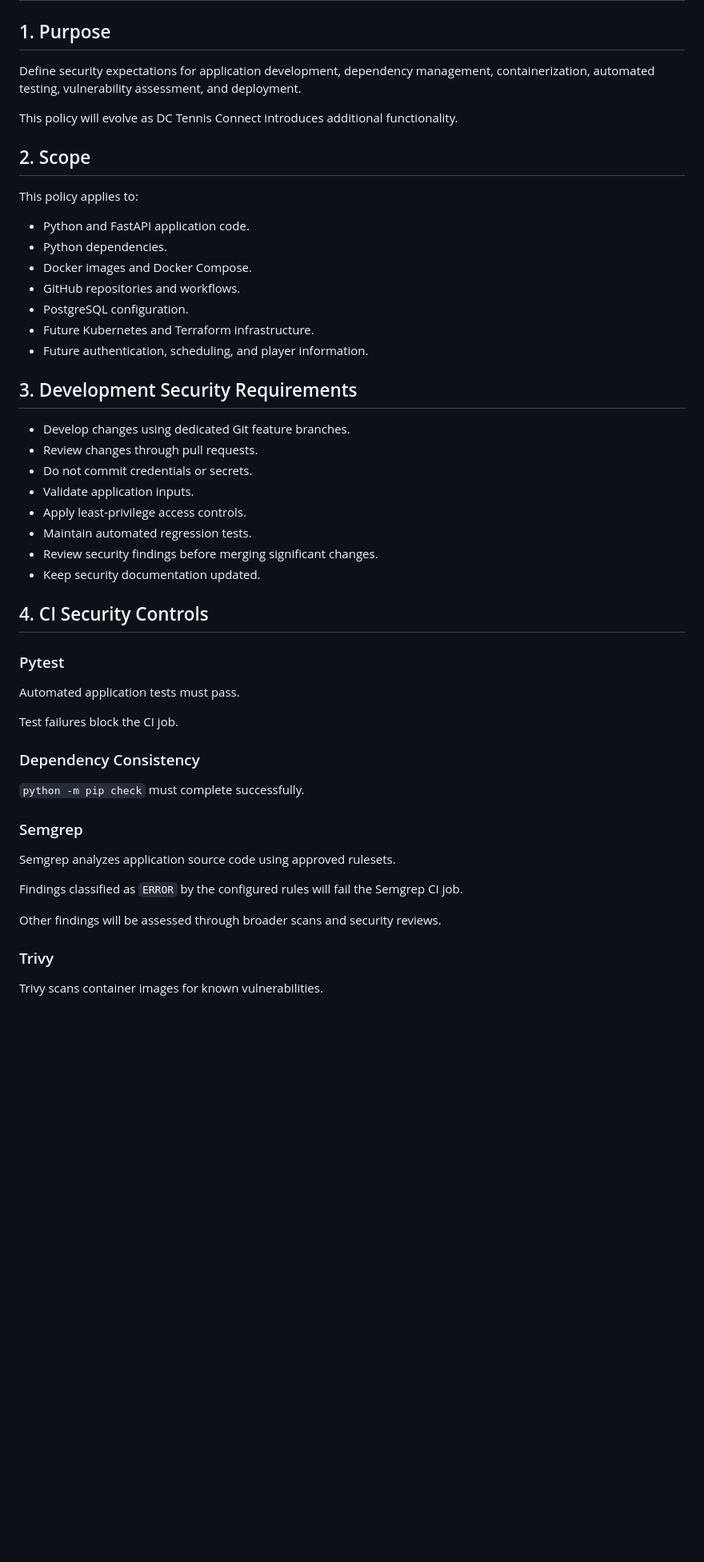
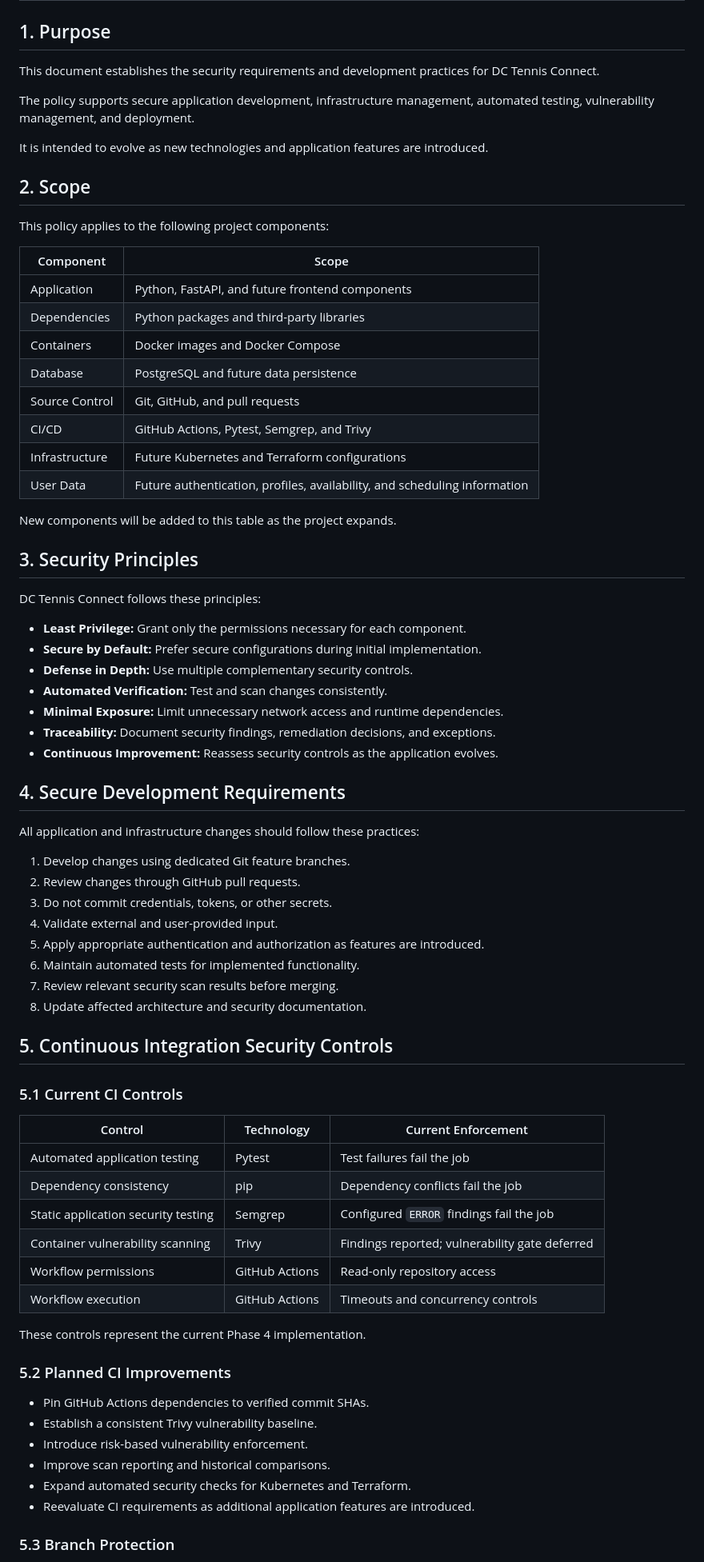
Before and after one commit to lastillo51/dc-tennis-connect, a Markdown page: docs/security/security-policy.md, the part around one of its changes. Shown at 80% size. Drawn GitHub-style; blank space fills up the shorter version.

Commit message:
docs: restructure DevSecOps security policy

```diff
--- a/docs/security/security-policy.md
+++ b/docs/security/security-policy.md
@@ -2,54 +2,77 @@
 
 ## 1. Purpose
 
-Define security expectations for application development, dependency management, containerization, automated testing, vulnerability assessment, and deployment.
+This document establishes the security requirements and development practices for DC Tennis Connect.
 
-This policy will evolve as DC Tennis Connect introduces additional functionality.
+The policy supports secure application development, infrastructure management, automated testing, vulnerability management, and deployment.
+
+It is intended to evolve as new technologies and application features are introduced.
 
 ## 2. Scope
 
-This policy applies to:
+This policy applies to the following project components:
 
-- Python and FastAPI application code.
-- Python dependencies.
-- Docker images and Docker Compose.
-- GitHub repositories and workflows.
-- PostgreSQL configuration.
-- Future Kubernetes and Terraform infrastructure.
-- Future authentication, scheduling, and player information.
+| Component | Scope |
+|---|---|
+| Application | Python, FastAPI, and future frontend components |
+| Dependencies | Python packages and third-party libraries |
+| Containers | Docker images and Docker Compose |
+| Database | PostgreSQL and future data persistence |
+| Source Control | Git, GitHub, and pull requests |
+| CI/CD | GitHub Actions, Pytest, Semgrep, and Trivy |
+| Infrastructure | Future Kubernetes and Terraform configurations |
+| User Data | Future authentication, profiles, availability, and scheduling information |
 
-## 3. Development Security Requirements
+New components will be added to this table as the project expands.
 
-- Develop changes using dedicated Git feature branches.
-- Review changes through pull requests.
-- Do not commit credentials or secrets.
-- Validate application inputs.
-- Apply least-privilege access controls.
-- Maintain automated regression tests.
-- Review security findings before merging significant changes.
-- Keep security documentation updated.
+## 3. Security Principles
 
-## 4. CI Security Controls
+DC Tennis Connect follows these principles:
 
-### Pytest
+- **Least Privilege:** Grant only the permissions necessary for each component.
+- **Secure by Default:** Prefer secure configurations during initial implementation.
+- **Defense in Depth:** Use multiple complementary security controls.
+- **Automated Verification:** Test and scan changes consistently.
+- **Minimal Exposure:** Limit unnecessary network access and runtime dependencies.
+- **Traceability:** Document security findings, remediation decisions, and exceptions.
+- **Continuous Improvement:** Reassess security controls as the application evolves.
 
-Automated application tests must pass.
+## 4. Secure Development Requirements
 
-Test failures block the CI job.
+All application and infrastructure changes should follow these practices:
 
-### Dependency Consistency
+1. Develop changes using dedicated Git feature branches.
+2. Review changes through GitHub pull requests.
+3. Do not commit credentials, tokens, or other secrets.
+4. Validate external and user-provided input.
+5. Apply appropriate authentication and authorization as features are introduced.
+6. Maintain automated tests for implemented functionality.
+7. Review relevant security scan results before merging.
+8. Update affected architecture and security documentation.
 
-`python -m pip check` must complete successfully.
+## 5. Continuous Integration Security Controls
 
-### Semgrep
+### 5.1 Current CI Controls
 
-Semgrep analyzes application source code using approved rulesets.
+| Control | Technology | Current Enforcement |
+|---|---|---|
+| Automated application testing | Pytest | Test failures fail the job |
+| Dependency consistency | pip | Dependency conflicts fail the job |
+| Static application security testing | Semgrep | Configured `ERROR` findings fail the job |
+| Container vulnerability scanning | Trivy | Findings reported; vulnerability gate deferred |
+| Workflow permissions | GitHub Actions | Read-only repository access |
+| Workflow execution | GitHub Actions | Timeouts and concurrency controls |
 
-Findings classified as `ERROR` by the configured rules will fail the Semgrep CI job.
+These controls represent the current Phase 4 implementation.
 
-Other findings will be assessed through broader scans and security reviews.
+### 5.2 Planned CI Improvements
 
-### Trivy
+- Pin GitHub Actions dependencies to verified commit SHAs.
+- Establish a consistent Trivy vulnerability baseline.
+- Introduce risk-based vulnerability enforcement.
+- Improve scan reporting and historical comparisons.
+- Expand automated security checks for Kubernetes and Terraform.
+- Reevaluate CI requirements as additional application features are introduced.
 
-Trivy scans container images for known vulnerabilities.
+### 5.3 Branch Protection
 
```
Also changed, not shown: other parts of docs/security/security-policy.md (+153 -64 lines).
